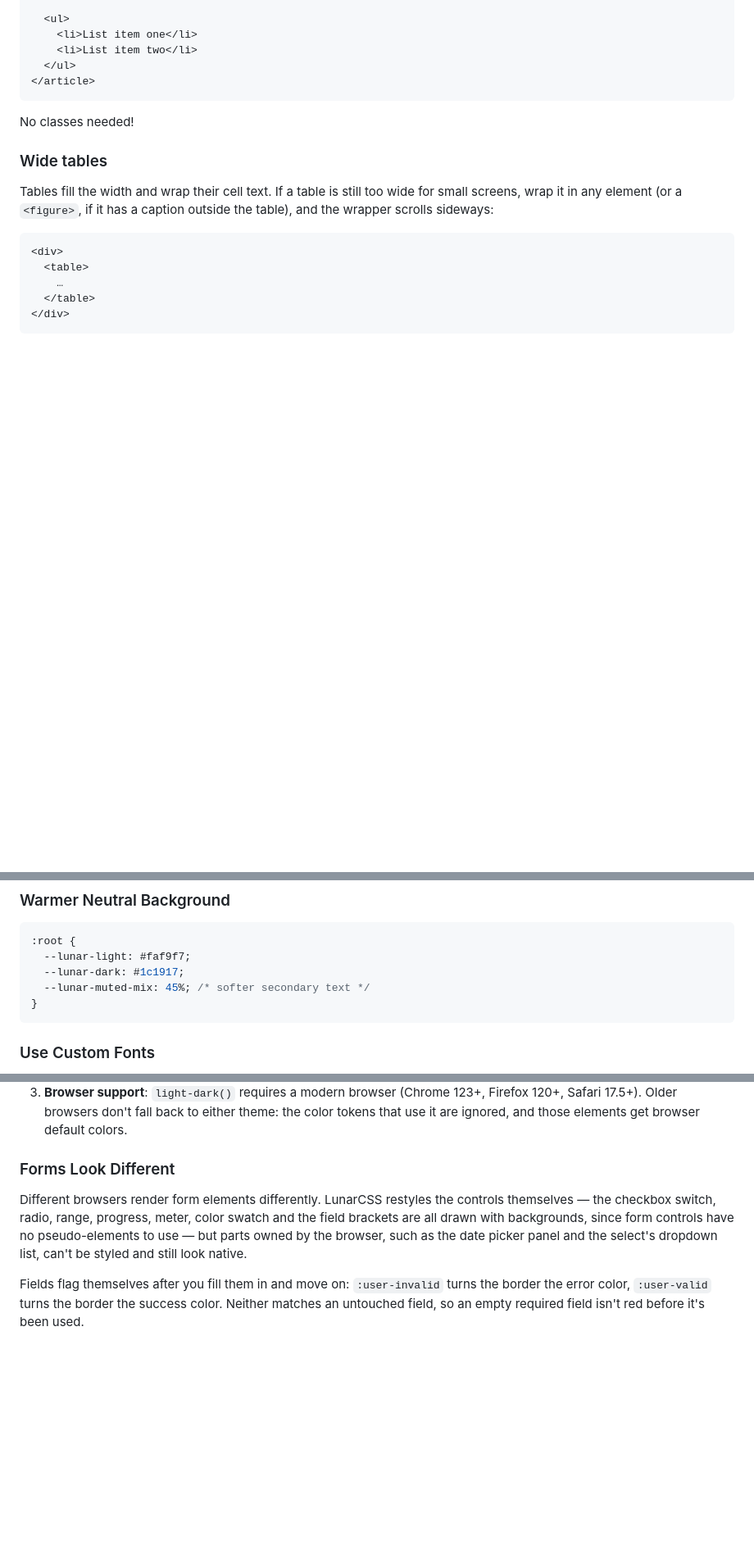
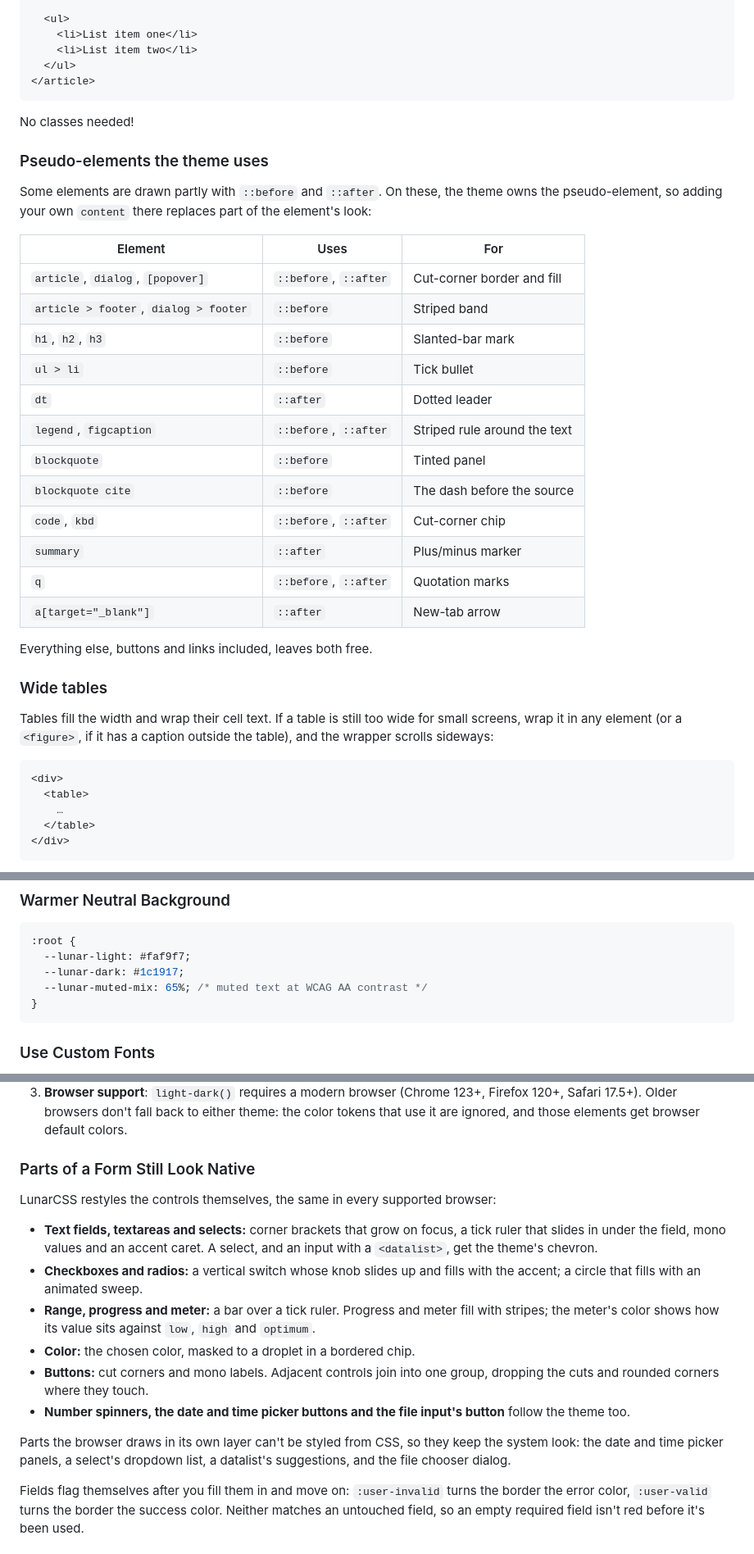
Before and after one commit to nikolaiwu/lunarcss, a Markdown page: USER-GUIDE.md, 3 parts joined by grey strips. Shown at 82% size. Drawn GitHub-style; blank space fills up the shorter version.

````diff
--- a/USER-GUIDE.md
+++ b/USER-GUIDE.md
@@ -169,6 +169,27 @@ LunarCSS styles all standard HTML elements automatically. Just write semantic HT
 
 No classes needed!
 
+### Pseudo-elements the theme uses
+
+Some elements are drawn partly with `::before` and `::after`. On these, the theme owns the pseudo-element, so adding your own `content` there replaces part of the element's look:
+
+| Element                               | Uses                  | For                          |
+| ------------------------------------- | --------------------- | ---------------------------- |
+| `article`, `dialog`, `[popover]`      | `::before`, `::after` | Cut-corner border and fill   |
+| `article > footer`, `dialog > footer` | `::before`            | Striped band                 |
+| `h1`, `h2`, `h3`                      | `::before`            | Slanted-bar mark             |
+| `ul > li`                             | `::before`            | Tick bullet                  |
+| `dt`                                  | `::after`             | Dotted leader                |
+| `legend`, `figcaption`                | `::before`, `::after` | Striped rule around the text |
+| `blockquote`                          | `::before`            | Tinted panel                 |
+| `blockquote cite`                     | `::before`            | The dash before the source   |
+| `code`, `kbd`                         | `::before`, `::after` | Cut-corner chip              |
+| `summary`                             | `::after`             | Plus/minus marker            |
+| `q`                                   | `::before`, `::after` | Quotation marks              |
+| `a[target="_blank"]`                  | `::after`             | New-tab arrow                |
+
+Everything else, buttons and links included, leaves both free.
+
 ### Wide tables
 
 Tables fill the width and wrap their cell text. If a table is still too wide for small screens, wrap it in any element (or a `<figure>`, if it has a caption outside the table), and the wrapper scrolls sideways:
@@ -657,7 +726,7 @@ img {
 :root {
   --lunar-light: #faf9f7;
   --lunar-dark: #1c1917;
-  --lunar-muted-mix: 45%; /* softer secondary text */
+  --lunar-muted-mix: 65%; /* muted text at WCAG AA contrast */
 }
 ```
 
@@ -763,9 +832,18 @@ import "./your-styles.css"; // your styles override the theme, whatever the orde
 2. **Check system preference**: Without `data-theme`, LunarCSS follows `prefers-color-scheme` via the `light-dark()` CSS function
 3. **Browser support**: `light-dark()` requires a modern browser (Chrome 123+, Firefox 120+, Safari 17.5+). Older browsers don't fall back to either theme: the color tokens that use it are ignored, and those elements get browser default colors.
 
-### Forms Look Different
+### Parts of a Form Still Look Native
 
-Different browsers render form elements differently. LunarCSS restyles the controls themselves — the checkbox switch, radio, range, progress, meter, color swatch and the field brackets are all drawn with backgrounds, since form controls have no pseudo-elements to use — but parts owned by the browser, such as the date picker panel and the select's dropdown list, can't be styled and still look native.
+LunarCSS restyles the controls themselves, the same in every supported browser:
+
+- **Text fields, textareas and selects:** corner brackets that grow on focus, a tick ruler that slides in under the field, mono values and an accent caret. A select, and an input with a `<datalist>`, get the theme's chevron.
+- **Checkboxes and radios:** a vertical switch whose knob slides up and fills with the accent; a circle that fills with an animated sweep.
+- **Range, progress and meter:** a bar over a tick ruler. Progress and meter fill with stripes; the meter's color shows how its value sits against `low`, `high` and `optimum`.
+- **Color:** the chosen color, masked to a droplet in a bordered chip.
+- **Buttons:** cut corners and mono labels. Adjacent controls join into one group, dropping the cuts and rounded corners where they touch.
+- **Number spinners, the date and time picker buttons and the file input's button** follow the theme too.
+
+Parts the browser draws in its own layer can't be styled from CSS, so they keep the system look: the date and time picker panels, a select's dropdown list, a datalist's suggestions, and the file chooser dialog.
 
 Fields flag themselves after you fill them in and move on: `:user-invalid` turns the border the error color, `:user-valid` turns the border the success color. Neither matches an untouched field, so an empty required field isn't red before it's been used.
 
````
Also changed, not shown: other parts of USER-GUIDE.md (+53 -5 lines).
